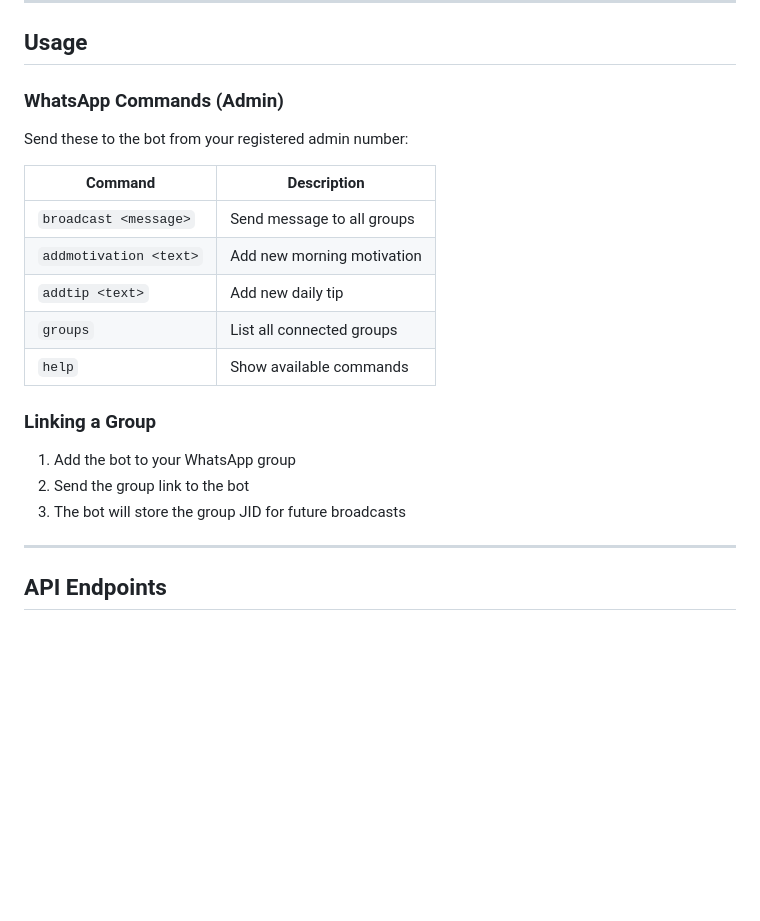
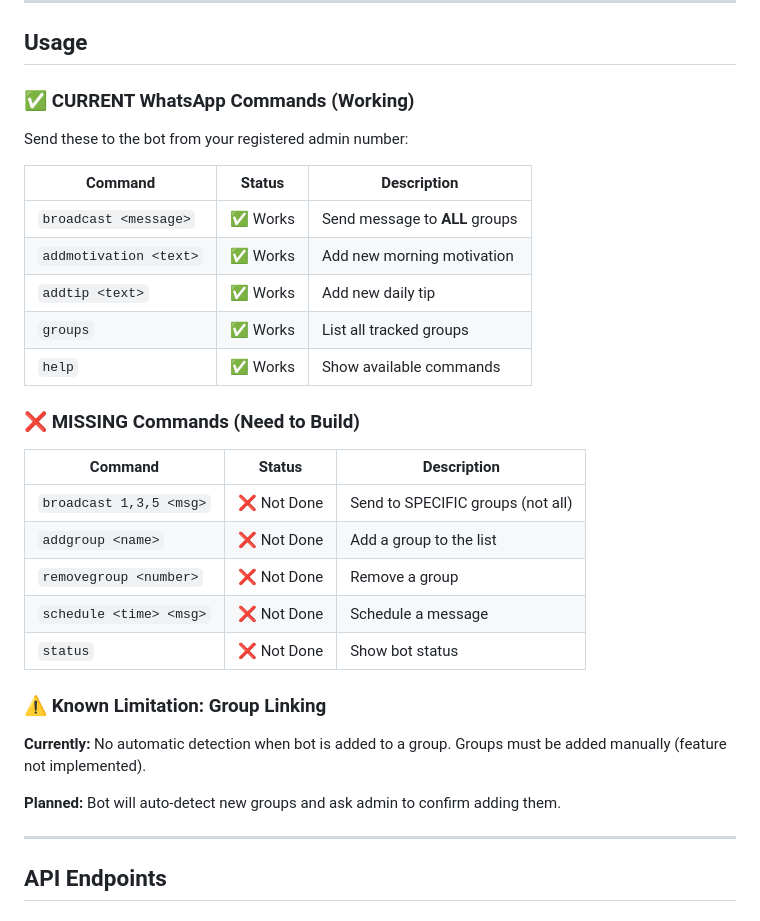
Before and after one commit to EngrDammie/tgr-assistant, a Markdown page: README.md, the part around one of its changes. Drawn GitHub-style; blank space fills up the shorter version.

```diff
--- a/README.md
+++ b/README.md
@@ -119,23 +134,33 @@ CMD ["npm", "start"]
 
 ## Usage
 
-### WhatsApp Commands (Admin)
+### ✅ CURRENT WhatsApp Commands (Working)
 
 Send these to the bot from your registered admin number:
 
-| Command | Description |
-|---------|-------------|
-| `broadcast <message>` | Send message to all groups |
-| `addmotivation <text>` | Add new morning motivation |
-| `addtip <text>` | Add new daily tip |
-| `groups` | List all connected groups |
-| `help` | Show available commands |
+| Command | Status | Description |
+|---------|--------|-------------|
+| `broadcast <message>` | ✅ Works | Send message to **ALL** groups |
+| `addmotivation <text>` | ✅ Works | Add new morning motivation |
+| `addtip <text>` | ✅ Works | Add new daily tip |
+| `groups` | ✅ Works | List all tracked groups |
+| `help` | ✅ Works | Show available commands |
 
-### Linking a Group
+### ❌ MISSING Commands (Need to Build)
 
-1. Add the bot to your WhatsApp group
-2. Send the group link to the bot
-3. The bot will store the group JID for future broadcasts
+| Command | Status | Description |
+|---------|--------|-------------|
+| `broadcast 1,3,5 <msg>` | ❌ Not Done | Send to SPECIFIC groups (not all) |
+| `addgroup <name>` | ❌ Not Done | Add a group to the list |
+| `removegroup <number>` | ❌ Not Done | Remove a group |
+| `schedule <time> <msg>` | ❌ Not Done | Schedule a message |
+| `status` | ❌ Not Done | Show bot status |
+
+### ⚠️ Known Limitation: Group Linking
+
+**Currently:** No automatic detection when bot is added to a group. Groups must be added manually (feature not implemented).
+
+**Planned:** Bot will auto-detect new groups and ask admin to confirm adding them.
 
 ---
 
```
Also changed, not shown: other parts of README.md (+137 -16 lines).
